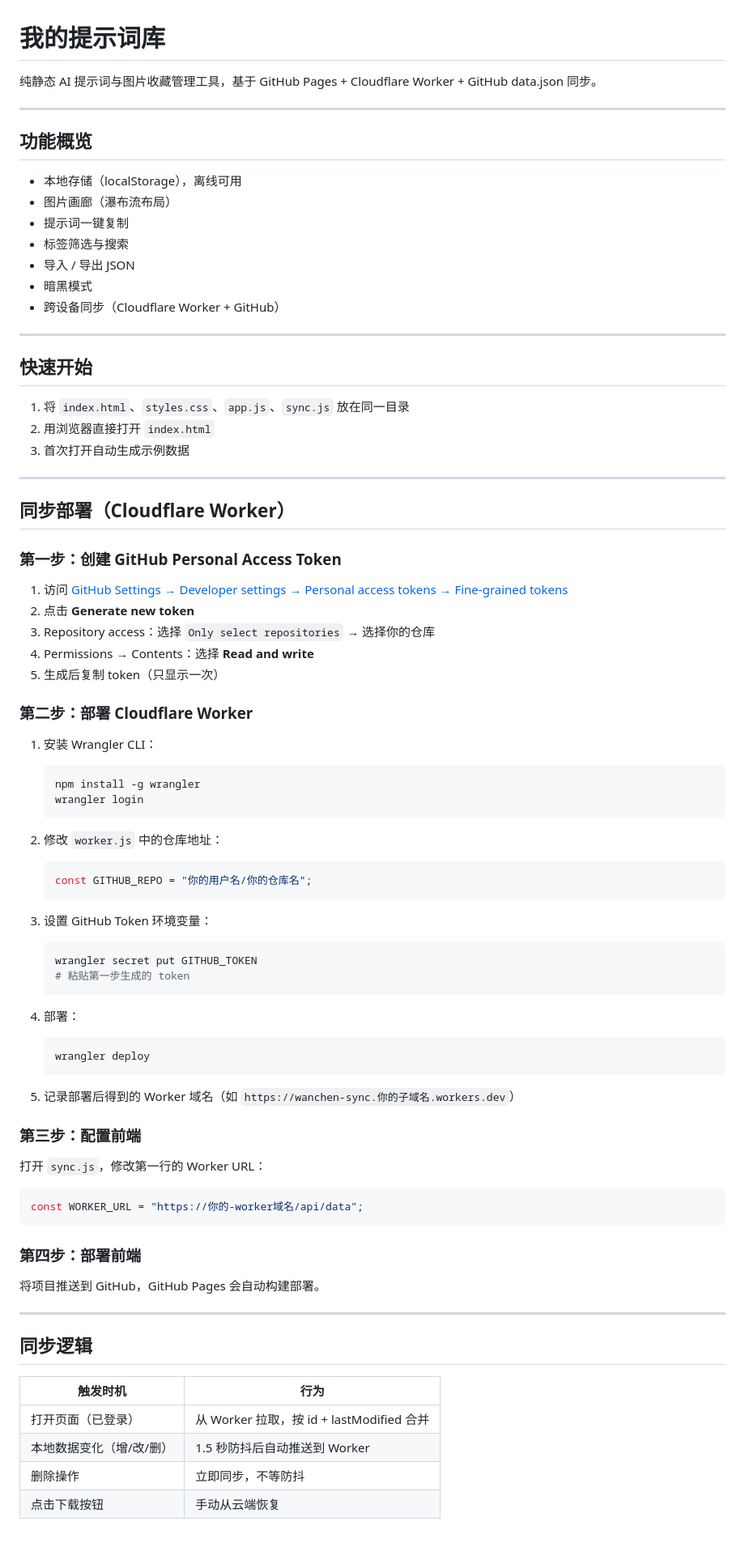
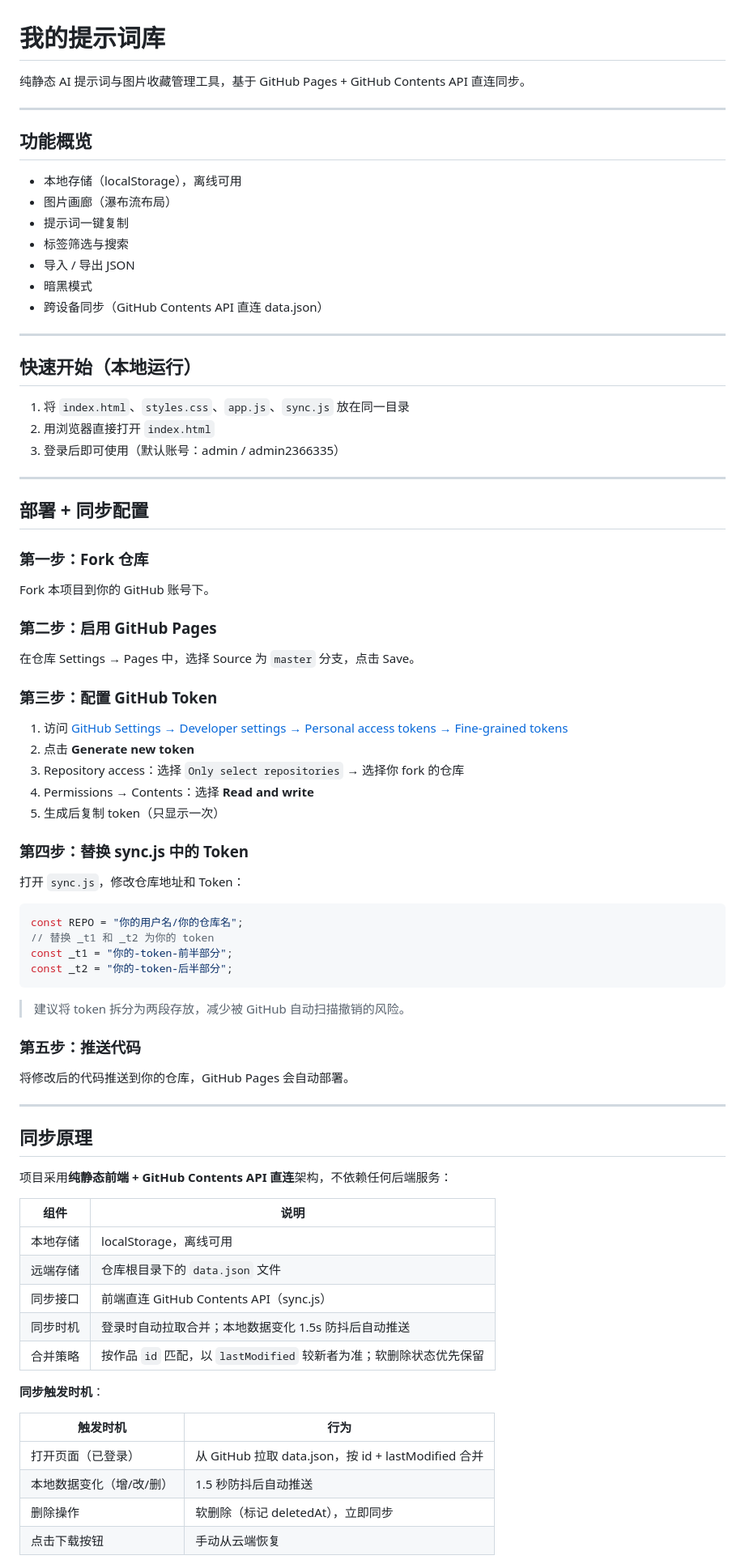
Before and after one commit to shixiongbuzai/wanchen-design, a Markdown page: README.md, the part around one of its changes. Shown at 81% size. Rendered like a GitHub page; blank space fills up the shorter version.

Commit message:
更新 README.md

````diff
--- a/README.md
+++ b/README.md
@@ -1,6 +1,6 @@
 # 我的提示词库
 
-纯静态 AI 提示词与图片收藏管理工具，基于 GitHub Pages + Cloudflare Worker + GitHub data.json 同步。
+纯静态 AI 提示词与图片收藏管理工具，基于 GitHub Pages + GitHub Contents API 直连同步。
 
 ---
 
@@ -12,72 +12,72 @@
 - 标签筛选与搜索
 - 导入 / 导出 JSON
 - 暗黑模式
-- 跨设备同步（Cloudflare Worker + GitHub）
+- 跨设备同步（GitHub Contents API 直连 data.json）
 
 ---
 
-## 快速开始
+## 快速开始（本地运行）
 
 1. 将 `index.html`、`styles.css`、`app.js`、`sync.js` 放在同一目录
 2. 用浏览器直接打开 `index.html`
-3. 首次打开自动生成示例数据
+3. 登录后即可使用（默认账号：admin / admin2366335）
 
 ---
 
-## 同步部署（Cloudflare Worker）
+## 部署 + 同步配置
 
-### 第一步：创建 GitHub Personal Access Token
+### 第一步：Fork 仓库
+
+Fork 本项目到你的 GitHub 账号下。
+
+### 第二步：启用 GitHub Pages
+
+在仓库 Settings → Pages 中，选择 Source 为 `master` 分支，点击 Save。
+
+### 第三步：配置 GitHub Token
 
 1. 访问 [GitHub Settings → Developer settings → Personal access tokens → Fine-grained tokens](https://github.com/settings/tokens?type=beta)
 2. 点击 **Generate new token**
-3. Repository access：选择 `Only select repositories` → 选择你的仓库
+3. Repository access：选择 `Only select repositories` → 选择你 fork 的仓库
 4. Permissions → Contents：选择 **Read and write**
 5. 生成后复制 token（只显示一次）
 
-### 第二步：部署 Cloudflare Worker
+### 第四步：替换 sync.js 中的 Token
 
-1. 安装 Wrangler CLI：
-   ```bash
-   npm install -g wrangler
-   wrangler login
-   ```
+打开 `sync.js`，修改仓库地址和 Token：
 
-2. 修改 `worker.js` 中的仓库地址：
-   ```js
-   const GITHUB_REPO = "你的用户名/你的仓库名";
-   ```
-
-3. 设置 GitHub Token 环境变量：
-   ```bash
-   wrangler secret put GITHUB_TOKEN
-   # 粘贴第一步生成的 token
-   ```
-
-4. 部署：
-   ```bash
-   wrangler deploy
-   ```
-
-5. 记录部署后得到的 Worker 域名（如 `https://wanchen-sync.你的子域名.workers.dev`）
-
-### 第三步：配置前端
-
-打开 `sync.js`，修改第一行的 Worker URL：
 ```js
-const WORKER_URL = "https://你的-worker域名/api/data";
+const REPO = "你的用户名/你的仓库名";
+// 替换 _t1 和 _t2 为你的 token
+const _t1 = "你的-token-前半部分";
+const _t2 = "你的-token-后半部分";
 ```
 
-### 第四步：部署前端
+> 建议将 token 拆分为两段存放，减少被 GitHub 自动扫描撤销的风险。
 
-将项目推送到 GitHub，GitHub Pages 会自动构建部署。
+### 第五步：推送代码
+
+将修改后的代码推送到你的仓库，GitHub Pages 会自动部署。
 
 ---
 
-## 同步逻辑
+## 同步原理
+
+项目采用**纯静态前端 + GitHub Contents API 直连**架构，不依赖任何后端服务：
+
+| 组件 | 说明 |
+|---|---|
+| 本地存储 | localStorage，离线可用 |
+| 远端存储 | 仓库根目录下的 `data.json` 文件 |
+| 同步接口 | 前端直连 GitHub Contents API（sync.js） |
+| 同步时机 | 登录时自动拉取合并；本地数据变化 1.5s 防抖后自动推送 |
+| 合并策略 | 按作品 `id` 匹配，以 `lastModified` 较新者为准；软删除状态优先保留 |
+
+**同步触发时机**：
 
 | 触发时机 | 行为 |
 |---|---|
-| 打开页面（已登录） | 从 Worker 拉取，按 id + lastModified 合并 |
-| 本地数据变化（增/改/删） | 1.5 秒防抖后自动推送到 Worker |
-| 删除操作 | 立即同步，不等防抖 |
+| 打开页面（已登录） | 从 GitHub 拉取 data.json，按 id + lastModified 合并 |
+| 本地数据变化（增/改/删） | 1.5 秒防抖后自动推送 |
+| 删除操作 | 软删除（标记 deletedAt），立即同步 |
 | 点击下载按钮 | 手动从云端恢复 |
````
Also changed, not shown: other parts of README.md (+5 -7 lines).
